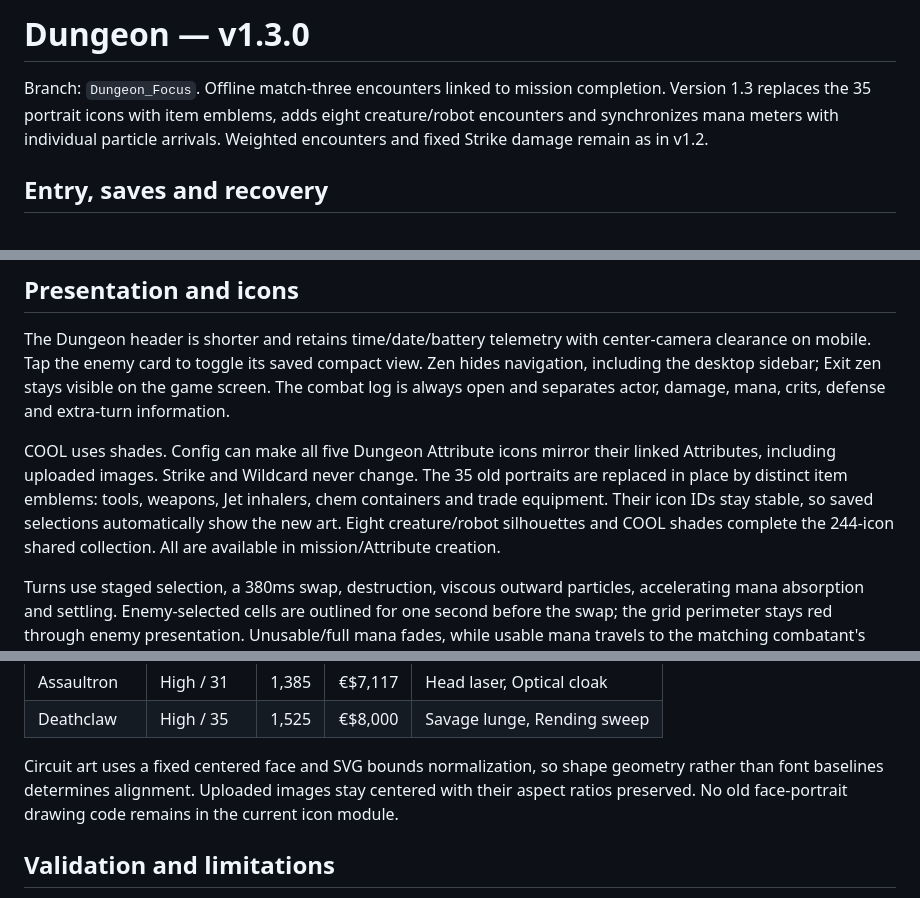
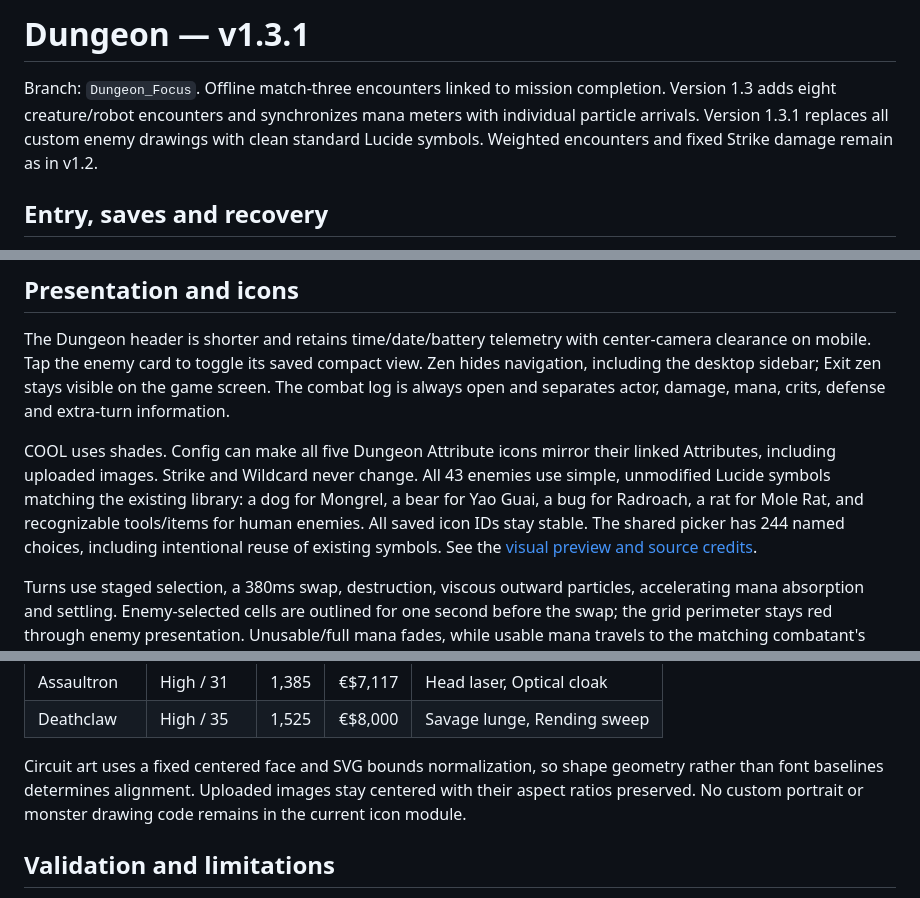
Before and after one commit to bowlperson/daemon-deck, a Markdown page: docs/DUNGEON.md, 3 parts joined by grey strips. Rendered like a GitHub page.

```diff
--- a/docs/DUNGEON.md
+++ b/docs/DUNGEON.md
@@ -1,6 +1,6 @@
-# Dungeon — v1.3.0
+# Dungeon — v1.3.1
 
-Branch: `Dungeon_Focus`. Offline match-three encounters linked to mission completion. Version 1.3 replaces the 35 portrait icons with item emblems, adds eight creature/robot encounters and synchronizes mana meters with individual particle arrivals. Weighted encounters and fixed Strike damage remain as in v1.2.
+Branch: `Dungeon_Focus`. Offline match-three encounters linked to mission completion. Version 1.3 adds eight creature/robot encounters and synchronizes mana meters with individual particle arrivals. Version 1.3.1 replaces all custom enemy drawings with clean standard Lucide symbols. Weighted encounters and fixed Strike damage remain as in v1.2.
 
 ## Entry, saves and recovery
 
@@ -60,7 +60,7 @@ Each Mid/High character has a named loadout fitting their designation. Effects i
 
 The Dungeon header is shorter and retains time/date/battery telemetry with center-camera clearance on mobile. Tap the enemy card to toggle its saved compact view. Zen hides navigation, including the desktop sidebar; Exit zen stays visible on the game screen. The combat log is always open and separates actor, damage, mana, crits, defense and extra-turn information.
 
-COOL uses shades. Config can make all five Dungeon Attribute icons mirror their linked Attributes, including uploaded images. Strike and Wildcard never change. The 35 old portraits are replaced in place by distinct item emblems: tools, weapons, Jet inhalers, chem containers and trade equipment. Their icon IDs stay stable, so saved selections automatically show the new art. Eight creature/robot silhouettes and COOL shades complete the 244-icon shared collection. All are available in mission/Attribute creation.
+COOL uses shades. Config can make all five Dungeon Attribute icons mirror their linked Attributes, including uploaded images. Strike and Wildcard never change. All 43 enemies use simple, unmodified Lucide symbols matching the existing library: a dog for Mongrel, a bear for Yao Guai, a bug for Radroach, a rat for Mole Rat, and recognizable tools/items for human enemies. All saved icon IDs stay stable. The shared picker has 244 named choices, including intentional reuse of existing symbols. See the [visual preview and source credits](ICON-SOURCES.md).
 
 Turns use staged selection, a 380ms swap, destruction, viscous outward particles, accelerating mana absorption and settling. Enemy-selected cells are outlined for one second before the swap; the grid perimeter stays red through enemy presentation. Unusable/full mana fades, while usable mana travels to the matching combatant's meter. Each main mana mote represents exactly one point; its two decorative trails do not add points. Motes arrive sequentially and the corresponding number and bar advance at each arrival. Costs show before incoming mana. Field Patch uses the same timed arrivals; reduced motion retains a brief ordered number count without particles. Offscreen meters still update. Visual updates never write to saved state or re-award mana; interruption reconciles to the already-saved result. Strike particles dissipate; impact feedback indicates the damaged combatant. Presentation handles at most five cascade frames and 192 particles per frame on phones; all cascades still count in saved results. Reduced motion skips particle/movement effects but retains accounting, messages and optional sound. Game audio respects the global mute/volume and Dungeon sound toggle; effects are original synthesis.
 
@@ -79,7 +79,7 @@ New opponents use the existing tier odds, crit/drop rules and level-based HP/rew
 | Assaultron | High / 31 | 1,385 | €$7,117 | Head laser, Optical cloak |
 | Deathclaw | High / 35 | 1,525 | €$8,000 | Savage lunge, Rending sweep |
 
-Circuit art uses a fixed centered face and SVG bounds normalization, so shape geometry rather than font baselines determines alignment. Uploaded images stay centered with their aspect ratios preserved. No old face-portrait drawing code remains in the current icon module.
+Circuit art uses a fixed centered face and SVG bounds normalization, so shape geometry rather than font baselines determines alignment. Uploaded images stay centered with their aspect ratios preserved. No custom portrait or monster drawing code remains in the current icon module.
 
 ## Validation and limitations
 
```
Also changed, not shown: README.md (+4 -4 lines), apk/README.md (+6 -0 lines), docs/ICON-SOURCES.md (added, +17 -0 lines), docs/icon-preview.png (added), 14 other files.
